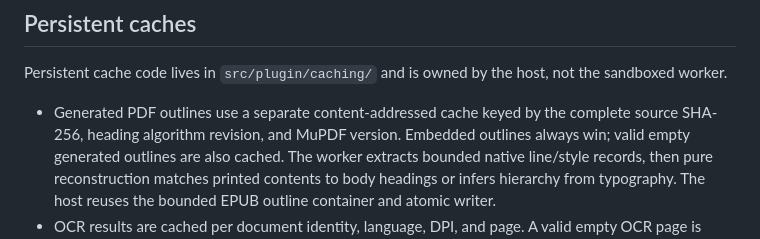
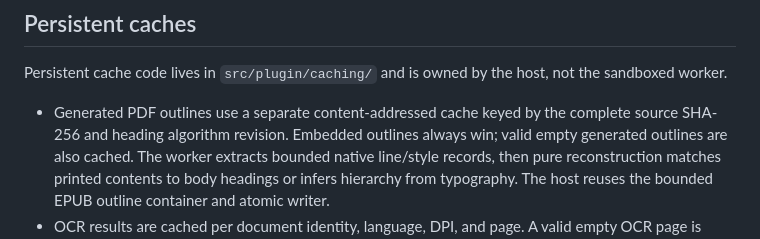
Before and after one commit to l4rzy/okular-mupdf-ng, a Markdown page: ARCHITECTURE.md, the part around the change. GitHub-like rendering.

```diff
--- a/ARCHITECTURE.md
+++ b/ARCHITECTURE.md
@@ -97,7 +97,7 @@ Persistent cache code lives in `src/plugin/caching/` and is owned by the host,
 not the sandboxed worker.
 
 - Generated PDF outlines use a separate content-addressed cache keyed by the
-  complete source SHA-256, heading algorithm revision, and MuPDF version. Embedded
+  complete source SHA-256 and heading algorithm revision. Embedded
   outlines always win; valid empty generated outlines are also cached. The worker
   extracts bounded native line/style records, then pure reconstruction matches
   printed contents to body headings or infers hierarchy from typography. The host
```
Also changed, not shown: README.md (+10 -10 lines).
